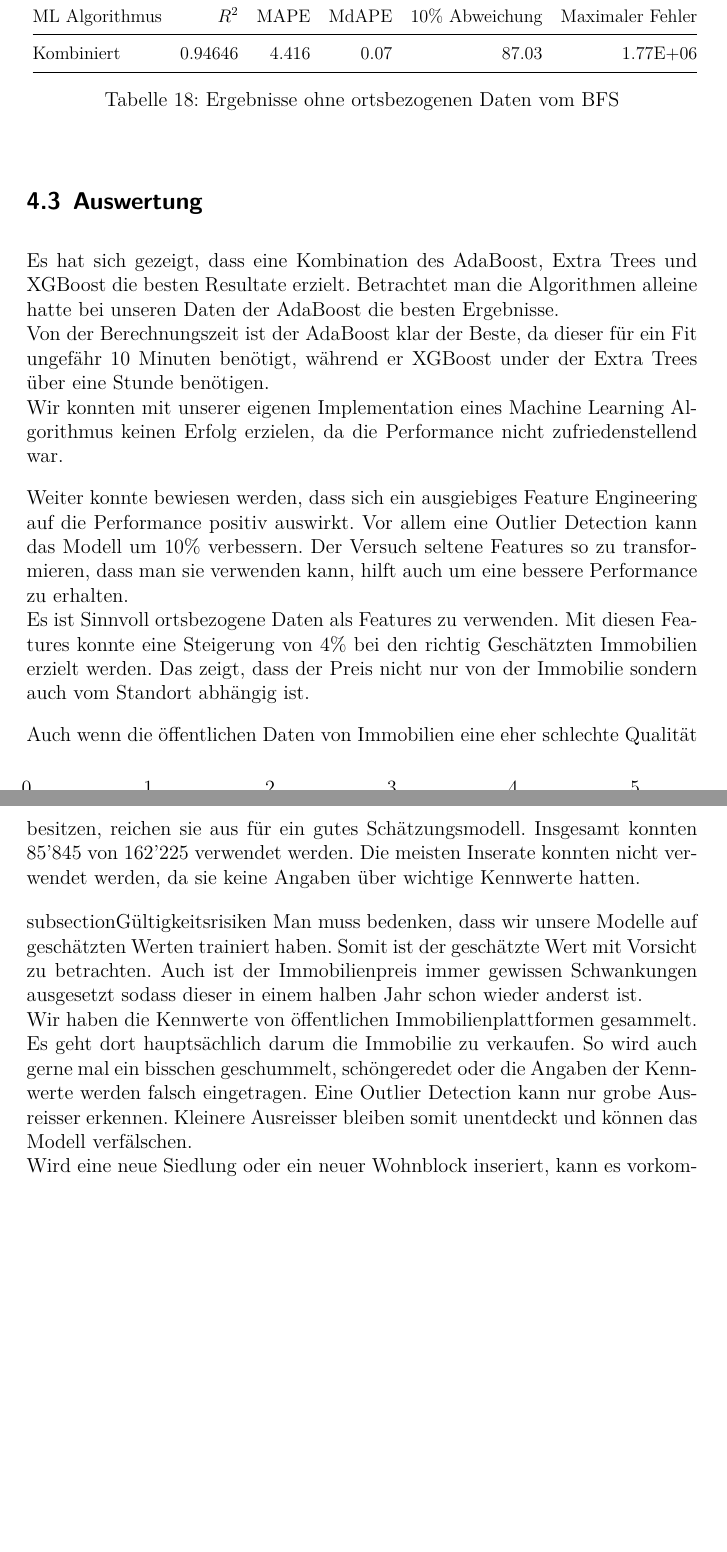
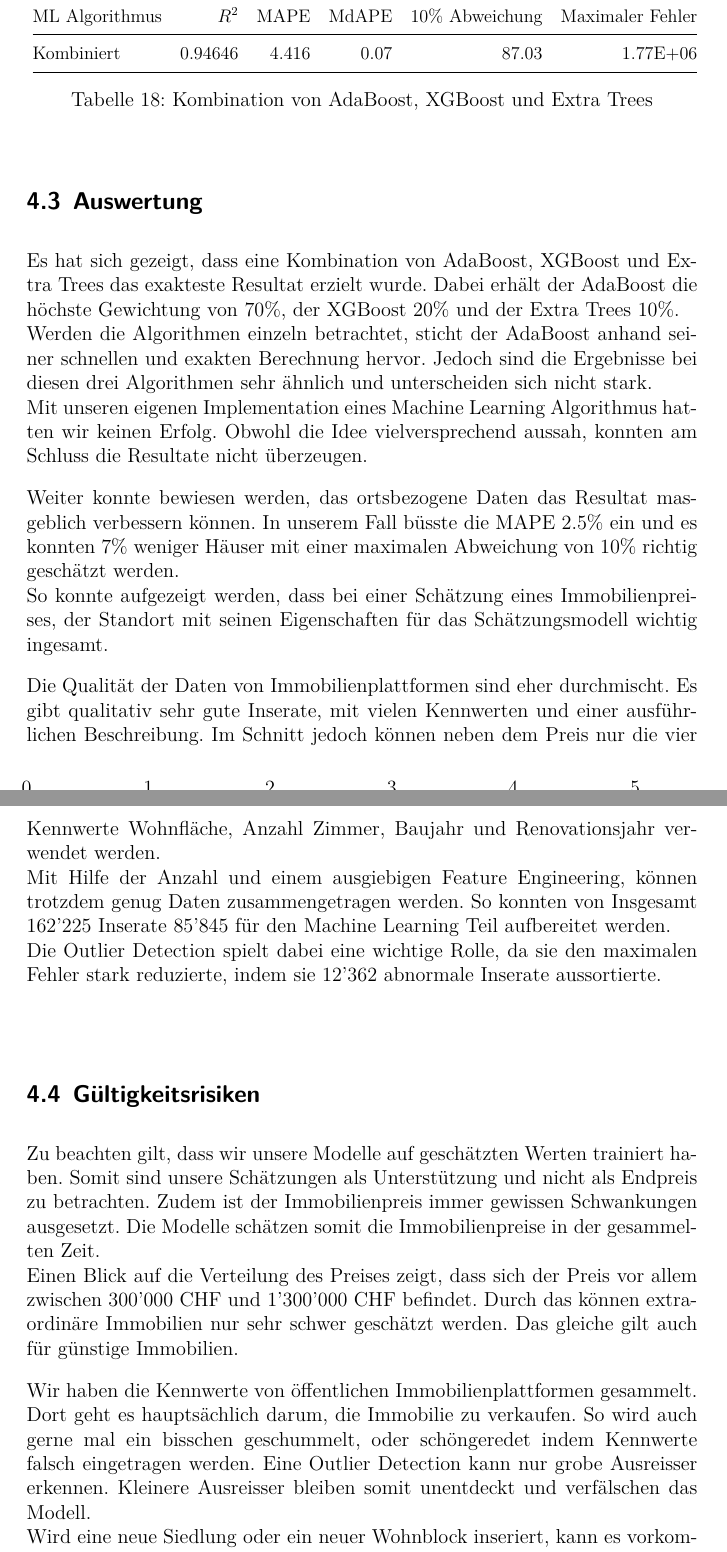
Before and after one commit to bhzunami/Immo, a LaTeX document (report/Report.tex, which reads report/validierung.tex): two parts of pages 44 and 45 of 54, joined at a grey line, cut so that both start at the same text, the shorter picture padded with empty space. Compiled offline with XeLaTeX; an older LaTeX class or package is replaced by its successor.

Commit message:
Validation überarbeitet

```diff
--- a/report/validierung.tex
+++ b/report/validierung.tex
@@ -486,22 +486,28 @@ ML Algorithmus & $R^2$ & MAPE & MdAPE & 10\% Abweichung & Maximaler Fehler\\
 Kombiniert & 0.94646 & 4.416 & 0.07 & 87.03	& 1.77E+06\\
 \bottomrule
 \end{tabular}}
-\caption{Ergebnisse ohne ortsbezogenen Daten vom BFS}
+\caption{Kombination von AdaBoost, XGBoost und Extra Trees}
 \label{tab:combined_2}
 \end{table*}
 
 %
 \subsection{Auswertung}
-Es hat sich gezeigt, dass eine Kombination des AdaBoost, Extra Trees und XGBoost die besten Resultate erzielt. Betrachtet man die Algorithmen alleine hatte bei unseren Daten der AdaBoost die besten Ergebnisse.\\
-Von der Berechnungszeit ist der AdaBoost klar der Beste, da dieser für ein Fit ungefähr 10 Minuten benötigt, während er XGBoost under der Extra Trees über eine Stunde benötigen.\\
-Wir konnten mit unserer eigenen Implementation eines Machine Learning Algorithmus keinen Erfolg erzielen, da die Performance nicht zufriedenstellend war.\\[2ex]
+Es hat sich gezeigt, dass eine Kombination von AdaBoost, XGBoost und Extra Trees das exakteste Resultat erzielt wurde. Dabei erhält der AdaBoost die höchste Gewichtung von 70\%, der XGBoost 20\% und der Extra Trees 10\%.\\
+Werden die Algorithmen einzeln betrachtet, sticht der AdaBoost anhand seiner schnellen und exakten Berechnung hervor. Jedoch sind die Ergebnisse bei diesen drei Algorithmen sehr ähnlich und unterscheiden sich nicht stark.\\
+Mit unseren eigenen Implementation eines Machine Learning Algorithmus hatten wir keinen Erfolg. Obwohl die Idee vielversprechend aussah, konnten am Schluss die Resultate nicht überzeugen.\\[2ex]
 %
-Weiter konnte bewiesen werden, dass sich ein ausgiebiges Feature Engineering auf die Performance positiv auswirkt. Vor allem eine Outlier Detection kann das Modell um 10\% verbessern. Der Versuch seltene Features so zu transformieren, dass man sie verwenden kann, hilft auch um eine bessere Performance zu erhalten. \\
-Es ist Sinnvoll ortsbezogene Daten als Features zu verwenden. Mit diesen Features konnte eine Steigerung von 4\% bei den richtig Geschätzten Immobilien erzielt werden. Das zeigt, dass der Preis nicht nur von der Immobilie sondern auch vom Standort abhängig ist. \\[2ex]
+Weiter konnte bewiesen werden, das ortsbezogene Daten das Resultat masgeblich verbessern können. In unserem Fall büsste die MAPE 2.5\% ein und es konnten 7\% weniger Häuser mit einer maximalen Abweichung von 10\% richtig geschätzt werden.\\
+So konnte aufgezeigt werden, dass bei einer Schätzung eines Immobilienpreises, der Standort mit seinen Eigenschaften für das Schätzungsmodell wichtig ingesamt.\\[2ex]
 %
-Auch wenn die öffentlichen Daten von Immobilien eine eher schlechte Qualität besitzen, reichen sie aus für ein gutes Schätzungsmodell. Insgesamt konnten 85’845 von 162’225 verwendet werden. Die meisten Inserate konnten nicht verwendet werden, da sie keine Angaben über wichtige Kennwerte hatten.
+Die Qualität der Daten von Immobilienplattformen sind eher durchmischt. Es gibt qualitativ sehr gute Inserate, mit vielen Kennwerten und einer ausführlichen Beschreibung. Im Schnitt jedoch können neben dem Preis nur die vier Kennwerte Wohnfläche, Anzahl Zimmer, Baujahr und Renovationsjahr verwendet werden.\\
+Mit Hilfe der Anzahl und einem ausgiebigen Feature Engineering, können trotzdem genug Daten zusammengetragen werden. So konnten von Insgesamt 162’225 Inserate 85’845 für den Machine Learning Teil aufbereitet werden.\\
+Die Outlier Detection spielt dabei eine wichtige Rolle, da sie den maximalen Fehler stark reduzierte, indem sie 12'362 abnormale Inserate aussortierte.\\[2ex]
+%
+\subsection{Gültigkeitsrisiken}
+Zu beachten gilt, dass wir unsere Modelle auf geschätzten Werten trainiert haben. Somit sind unsere Schätzungen als Unterstützung und nicht als Endpreis zu betrachten. Zudem ist der Immobilienpreis immer gewissen Schwankungen ausgesetzt. Die Modelle schätzen somit die Immobilienpreise in der gesammelten Zeit.\\
+Einen Blick auf die Verteilung des Preises zeigt, dass sich der Preis vor allem zwischen 300'000 CHF und 1'300'000 CHF befindet. Durch das können extraordinäre Immobilien nur sehr schwer geschätzt werden. Das gleiche gilt auch für günstige Immobilien.\\[2ex]
+%
+Wir haben die Kennwerte von öffentlichen Immobilienplattformen gesammelt. Dort geht es hauptsächlich darum, die Immobilie zu verkaufen. So wird auch gerne mal ein bisschen geschummelt, oder schöngeredet indem Kennwerte falsch eingetragen werden. Eine Outlier Detection kann nur grobe Ausreisser erkennen. Kleinere Ausreisser bleiben somit unentdeckt und verfälschen das Modell.\\
+Wird eine neue Siedlung oder ein neuer Wohnblock inseriert, kann es vorkommen, dass 10 mal die gleiche Wohnung inseriert wird. Dies ist unschön, da diese Wohnungen im Modell mehr Gewicht erhalten. Wir haben uns jedoch stark bemüht, solche Duplikate zu erkennen und zu entfernen.
 
-subsection{Gültigkeitsrisiken}
-Man muss bedenken, dass wir unsere Modelle auf geschätzten Werten trainiert haben. Somit ist der geschätzte Wert mit Vorsicht zu betrachten. Auch ist der Immobilienpreis immer gewissen Schwankungen ausgesetzt sodass dieser in einem halben Jahr schon wieder anderst ist.\\
-Wir haben die Kennwerte von öffentlichen Immobilienplattformen gesammelt. Es geht dort hauptsächlich darum die Immobilie zu verkaufen. So wird auch gerne mal ein bisschen geschummelt, schöngeredet oder die Angaben der Kennwerte werden falsch eingetragen. Eine Outlier Detection kann nur grobe Ausreisser erkennen. Kleinere Ausreisser bleiben somit unentdeckt und können das Modell verfälschen.\\
-Wird eine neue Siedlung oder ein neuer Wohnblock inseriert, kann es vorkommen, dass 10 mal die gleiche Wohnung inseriert wird. Dies ist unschön, da diese Wohnungen mehr Gewicht erhalten.
+%1970 von ingesamt 73483
```
Also changed, not shown: report/validierung.tex (8 more changed lines).
